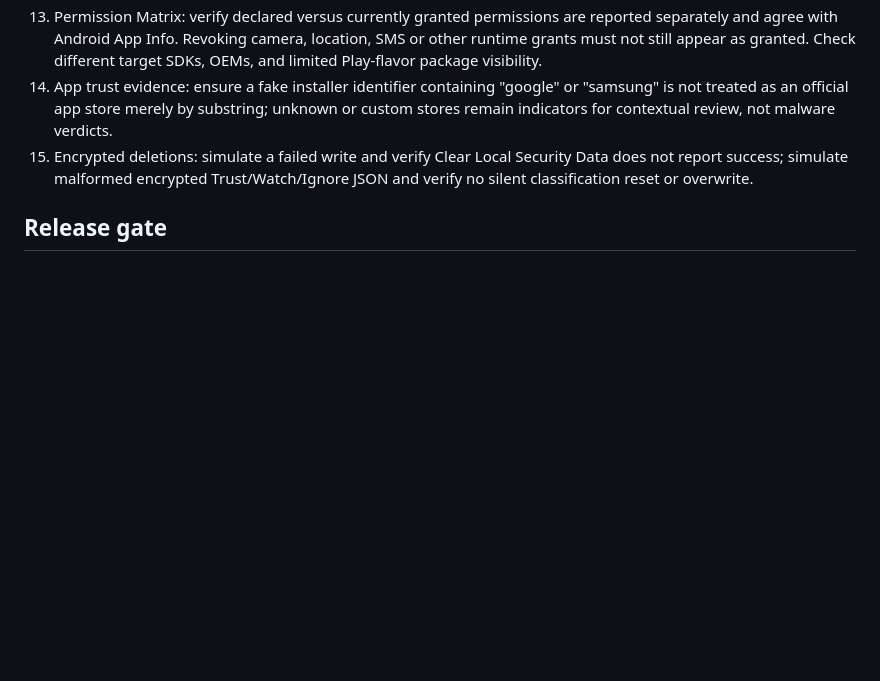
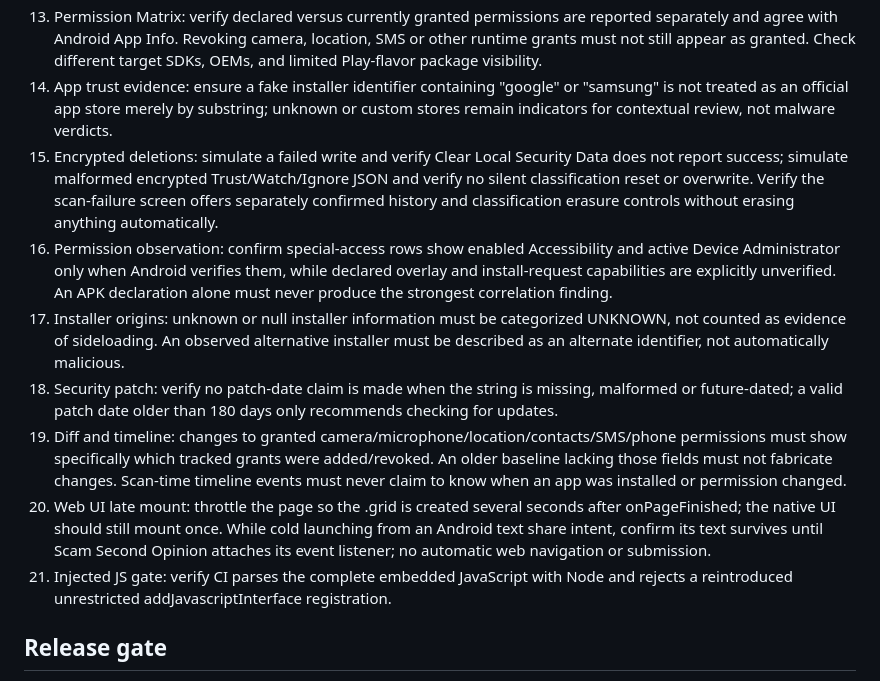
Before and after one commit to Brett81Ross/acelynn_scoutrace, a Markdown page: android/SLB_INVESTIGATION_DEVICE_QA.md, the part around the change. GitHub-like rendering; blank space fills up the shorter version.

Commit message:
Expand ScoutTrace device QA for patch age, late WebView mounting, and evidence-based diffs

```diff
--- a/android/SLB_INVESTIGATION_DEVICE_QA.md
+++ b/android/SLB_INVESTIGATION_DEVICE_QA.md
@@ -23,7 +23,13 @@ Status: **validation branch only; no production deployment, merge, or Play publi
 12. Share reports: verify redaction in actual Android chooser preview, not merely the app UI.
 13. Permission Matrix: verify declared versus currently granted permissions are reported separately and agree with Android App Info. Revoking camera, location, SMS or other runtime grants must not still appear as granted. Check different target SDKs, OEMs, and limited Play-flavor package visibility.
 14. App trust evidence: ensure a fake installer identifier containing "google" or "samsung" is not treated as an official app store merely by substring; unknown or custom stores remain indicators for contextual review, not malware verdicts.
-15. Encrypted deletions: simulate a failed write and verify Clear Local Security Data does not report success; simulate malformed encrypted Trust/Watch/Ignore JSON and verify no silent classification reset or overwrite.
+15. Encrypted deletions: simulate a failed write and verify Clear Local Security Data does not report success; simulate malformed encrypted Trust/Watch/Ignore JSON and verify no silent classification reset or overwrite. Verify the scan-failure screen offers separately confirmed history and classification erasure controls without erasing anything automatically.
+16. Permission observation: confirm special-access rows show enabled Accessibility and active Device Administrator only when Android verifies them, while declared overlay and install-request capabilities are explicitly unverified. An APK declaration alone must never produce the strongest correlation finding.
+17. Installer origins: unknown or null installer information must be categorized UNKNOWN, not counted as evidence of sideloading. An observed alternative installer must be described as an alternate identifier, not automatically malicious.
+18. Security patch: verify no patch-date claim is made when the string is missing, malformed or future-dated; a valid patch date older than 180 days only recommends checking for updates.
+19. Diff and timeline: changes to granted camera/microphone/location/contacts/SMS/phone permissions must show specifically which tracked grants were added/revoked. An older baseline lacking those fields must not fabricate changes. Scan-time timeline events must never claim to know when an app was installed or permission changed.
+20. Web UI late mount: throttle the page so the .grid is created several seconds after onPageFinished; the native UI should still mount once. While cold launching from an Android text share intent, confirm its text survives until Scam Second Opinion attaches its event listener; no automatic web navigation or submission.
+21. Injected JS gate: verify CI parses the complete embedded JavaScript with Node and rejects a reintroduced unrestricted addJavascriptInterface registration.
 
 ## Release gate
 CI compilation, unit tests, lint, APK/AAB and manifest checks are **necessary but not sufficient**. Device evidence (screenshots, Android version, test steps, results) and manual review of the ten-screen design contract are required. No device QA is claimed by this document.
```
